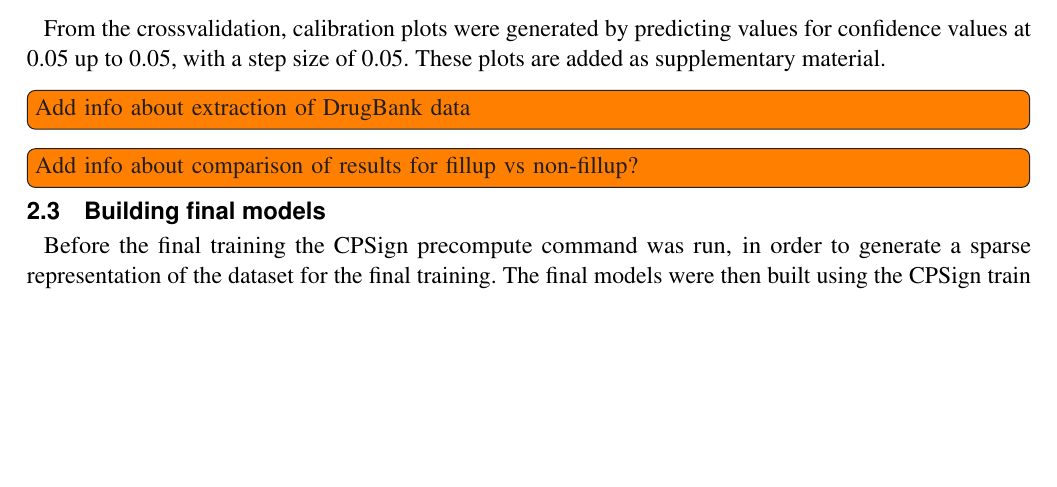
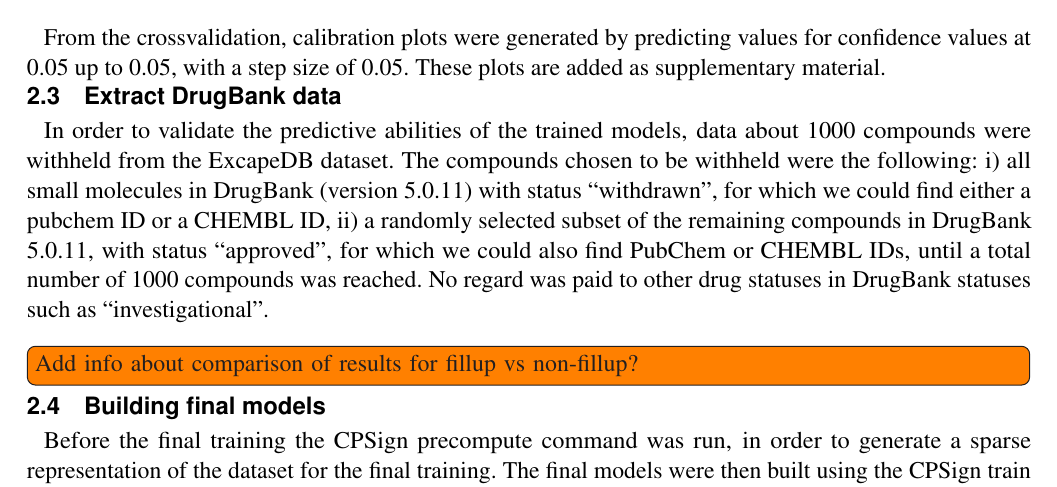
Before and after one commit to pharmbio/ptp-project, a LaTeX document (manuscript/ptp.tex): part of page 3 of 5, cut so that both start at the same text, the shorter picture padded with empty space. Compiled offline with pdfLaTeX.

Commit message:
Add section about withholding DrugBank compounds

```diff
--- a/manuscript/ptp.tex
+++ b/manuscript/ptp.tex
@@ -264,7 +264,17 @@ From the crossvalidation, calibration plots were generated by predicting values
 for confidence values at 0.05 up to 0.05, with a step size of 0.05. These plots
 are added as supplementary material.
 
-\todoil{Add info about extraction of DrugBank data}
+\subsection{Extract DrugBank data}
+
+In order to validate the predictive abilities of the trained models, data about
+1000 compounds were withheld from the ExcapeDB dataset. The compounds chosen to
+be withheld were the following: i) all small molecules in DrugBank (version
+5.0.11) with status ``withdrawn'', for which we could find either a pubchem ID
+or a CHEMBL ID, ii)  a randomly selected subset of the remaining compounds in
+DrugBank 5.0.11, with status ``approved'', for which we could also find PubChem or CHEMBL IDs,
+until a total number of 1000 compounds was reached.  No regard was paid to
+other drug statuses in DrugBank statuses such as ``investigational''.
+
 \todoil{Add info about comparison of results for fillup vs non-fillup?}
 
 \subsection{Building final models}
```
